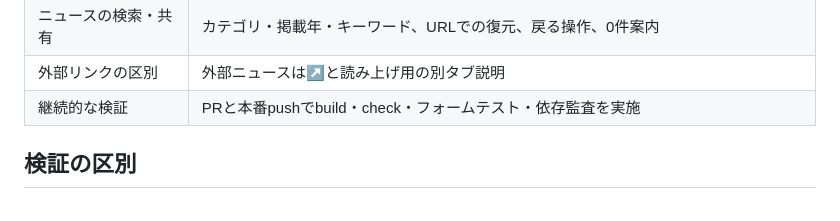
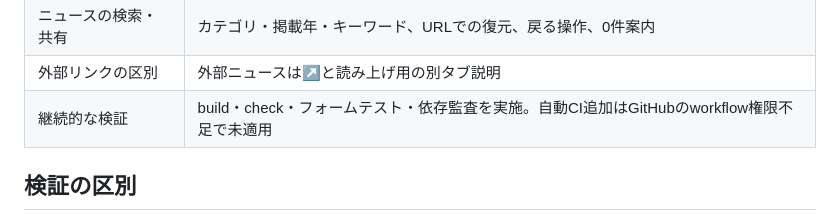
Before and after one commit to ozaken-AI/profile, a Markdown page: docs/audit-improvements.md, the part around the change. Drawn GitHub-style.

```diff
--- a/docs/audit-improvements.md
+++ b/docs/audit-improvements.md
@@ -27,7 +27,7 @@
 | 解析 | contact_cta / contact_start / contact_submitに固定の種別・テーマを記録。個人の入力は渡さない |
 | ニュースの検索・共有 | カテゴリ・掲載年・キーワード、URLでの復元、戻る操作、0件案内 |
 | 外部リンクの区別 | 外部ニュースは↗と読み上げ用の別タブ説明 |
-| 継続的な検証 | PRと本番pushでbuild・check・フォームテスト・依存監査を実施 |
+| 継続的な検証 | build・check・フォームテスト・依存監査を実施。自動CI追加はGitHubのworkflow権限不足で未適用 |
 
 ## 検証の区別
 
```
Also changed, not shown: docs/decisions.md (+1 -1 lines), docs/operations.md (+1 -1 lines).
